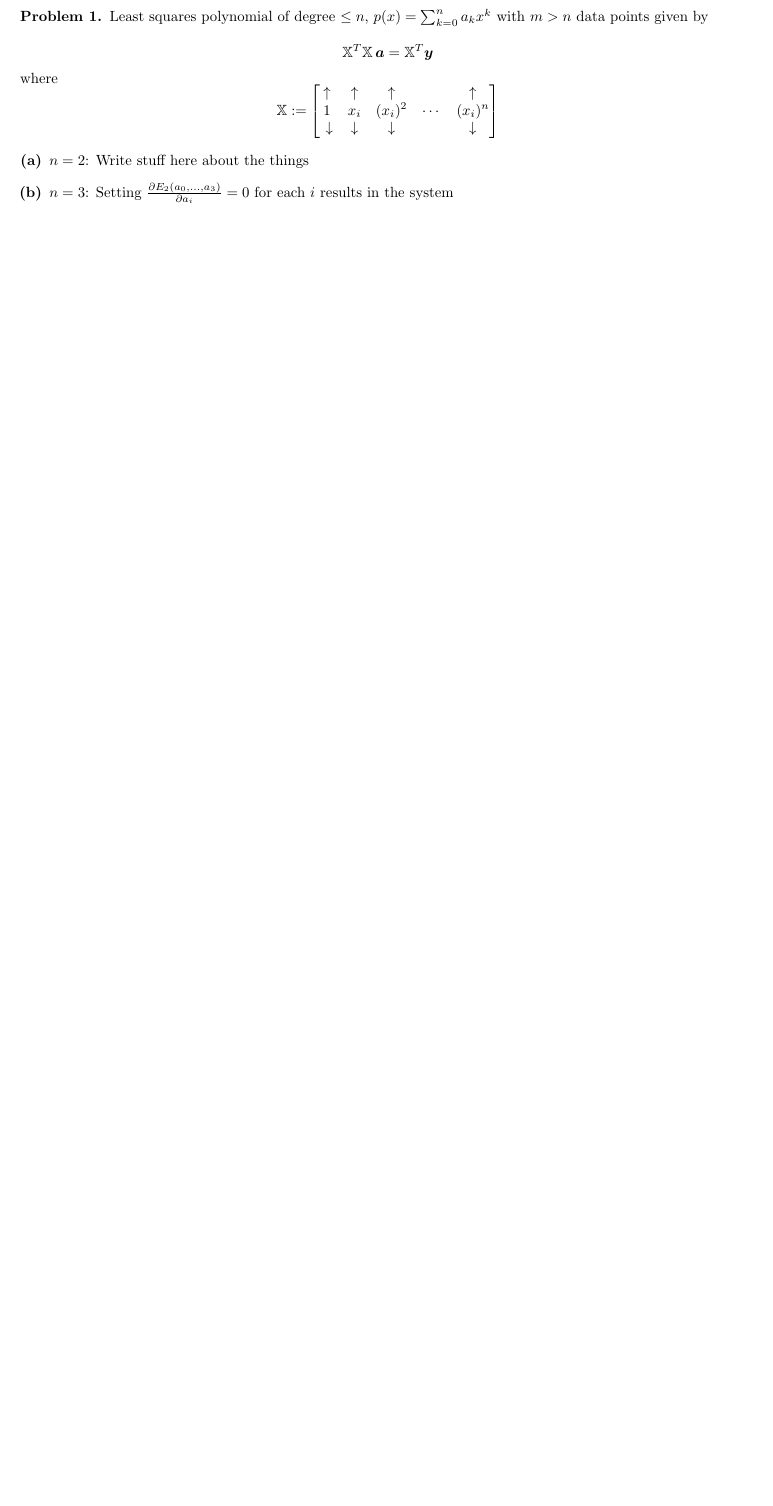
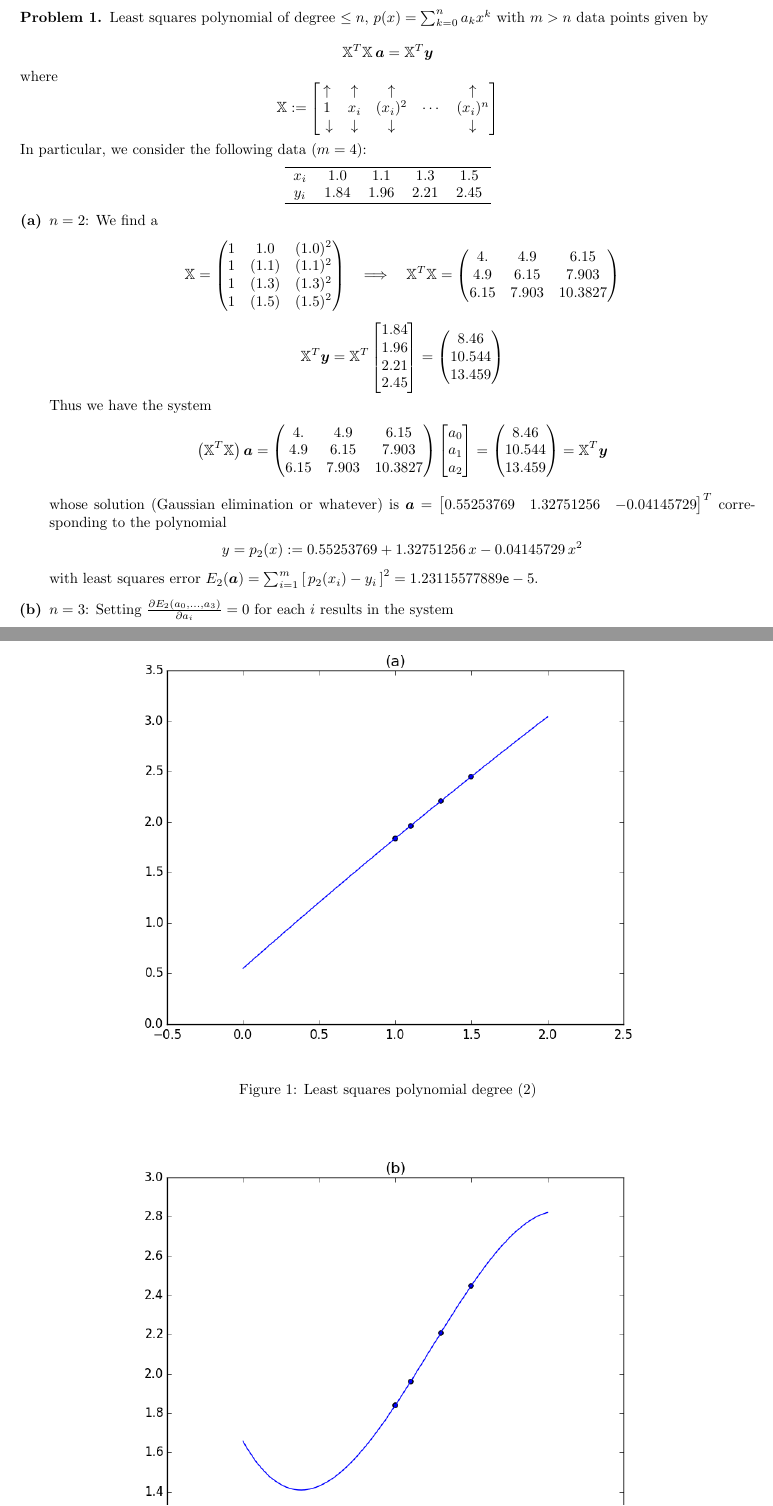
Before and after one commit to wukm/573, a LaTeX problem sheet (hw3/report/hw3.tex): part of page 1 of 3 before the commit and two parts of pages 1 and 2 of 5 after it, the two joined at a grey line, cut so that both start at the same text, the shorter picture padded with empty space. Compiled offline with pdfLaTeX.

Commit message:
problem 1 writeup & graphs, minor overhaul

```diff
--- a/hw3/report/hw3.tex
+++ b/hw3/report/hw3.tex
@@ -176,9 +176,63 @@
             \downarrow & \downarrow & \downarrow &  & \downarrow
             \end{bmatrix}
 \]
+In particular, we consider the following data ($m=4$):
+    \begin{center}
+        \begin{tabular}{c c c c c}
+        \hline
+        $x_i$ & 1.0 & 1.1 & 1.3 & 1.5 \\
+        $y_i$ & 1.84 & 1.96 & 2.21 & 2.45\\
+        \hline
+        \end{tabular}
+    \end{center}
+\begin{enumerate}[\bfseries(a)]
+\item $n=2$: We find a
+    \[
+            \mathbb{X} = \begin{pmatrix}
+                1 & 1.0 & (1.0)^2 \\
+                1 & (1.1) & (1.1)^2 \\
+                1 & (1.3) & (1.3)^2 \\
+                1 & (1.5) & (1.5)^2 \\
+            \end{pmatrix}
+            \quad \Longrightarrow \quad
+            \mathbb{X}^T\mathbb{X} =
+            \begin{pmatrix}
+            4.    &   4.9   &   6.15  \\
+            4.9   &   6.15  &   7.903 \\
+            6.15  &   7.903 &  10.3827\\
+        \end{pmatrix}
+            \]
+    \[
+        \mathbb{X}^T \bm{y} = \mathbb{X}^T \begin{bmatrix} 1.84 \\ 1.96 \\ 2.21 \\ 2.45 \end{bmatrix}
+        = \begin{pmatrix}8.46 \\  10.544 \\  13.459 \end{pmatrix}
+        \]
+    Thus we have the system
+    \[
+            \left(\mathbb{X}^T\mathbb{X}\right)\bm{a} =
+            \begin{pmatrix}
+            4.    &   4.9   &   6.15  \\
+            4.9   &   6.15  &   7.903 \\
+            6.15  &   7.903 &  10.3827\\
+            \end{pmatrix} \begin{bmatrix} a_0 \\ a_1 \\ a_2 \end{bmatrix}
+        = \begin{pmatrix}8.46 \\  10.544 \\  13.459 \end{pmatrix}
+        = \mathbb{X}^T \bm{y}
+    \]
 
-\begin{enumerate}[\bfseries(a)]
-\item $n=2$: Write stuff here about the things
+    whose solution (Gaussian elimination or whatever) is
+    $\bm{a} = \begin{bmatrix} 0.55253769  & 1.32751256 & -0.04145729\end{bmatrix}^T$
+    corresponding to the polynomial
+    \[
+            y = p_2(x) := 0.55253769 + 1.32751256 \,x - 0.04145729\, x^2
+        \]
+        with least squares error
+        $E_2(\bm{a}) = \sum_{i=1}^m \left[\, p_2(x_i) - y_i\, \right]^2 = 1.23115577889\mathsf{e}-5$.
+
+        \begin{figure}[p]
+        \begin{center}
+        \includegraphics[width=0.8\textwidth]{p1_2}
+        \caption{Least squares polynomial degree (2)}
+        \end{center}
+    \end{figure}
 \item $n=3$:
     Setting $\frac{\partial E_2(a_0, \ldots , a_3)}{\partial a_i} = 0$ for each $i$
     results in the system
@@ -218,5 +284,9 @@ the least-squares polynomial of degree 3 is
+        \end{center}
+    \end{figure}
 \end{enumerate}
+
 \end{prob}
+
 %%% PROBLEM 2
 \begin{prob}
     A cardinal spline is a sequence of individual curves joined to form a
```
Also changed, not shown: hw3/report/p1_2.png (added), hw3/report/p1_3.png (added), hw3/report/p1_exp.png (added), hw3/report/hw3.tex (41 more changed lines), 2 other files.
